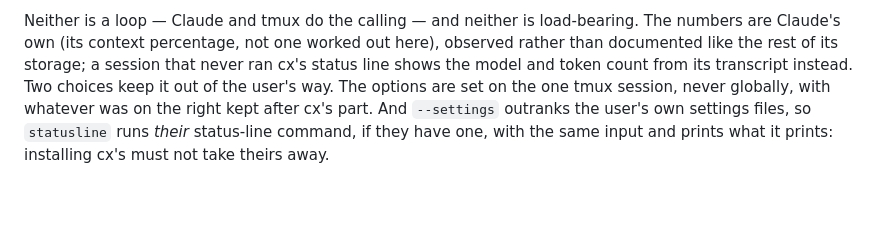
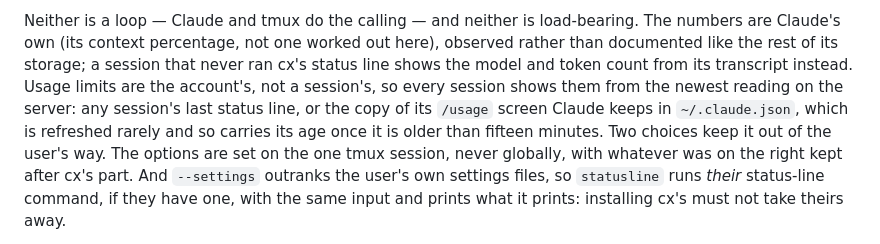
Before and after one commit to farajzadeh/cx, a Markdown page: docs/ARCHITECTURE.md, the part around the change. Rendered like a GitHub page; blank space fills up the shorter version.

```diff
--- a/docs/ARCHITECTURE.md
+++ b/docs/ARCHITECTURE.md
@@ -261,7 +261,11 @@ Neither is a loop — Claude and tmux do the calling — and neither is
 load-bearing. The numbers are Claude's own (its context percentage, not one
 worked out here), observed rather than documented like the rest of its storage;
 a session that never ran cx's status line shows the model and token count from
-its transcript instead. Two choices keep it out of the user's way. The options
+its transcript instead. Usage limits are the account's, not a session's, so every
+session shows them from the newest reading on the server: any session's last
+status line, or the copy of its `/usage` screen Claude keeps in
+`~/.claude.json`, which is refreshed rarely and so carries its age once it is
+older than fifteen minutes. Two choices keep it out of the user's way. The options
 are set on the one tmux session, never globally, with whatever was on the right
 kept after cx's part. And `--settings` outranks the user's own settings files,
 so `statusline` runs *their* status-line command, if they have one, with the
```
Also changed, not shown: README.md (+13 -7 lines), docs/TROUBLESHOOTING.md (+13 -5 lines).
